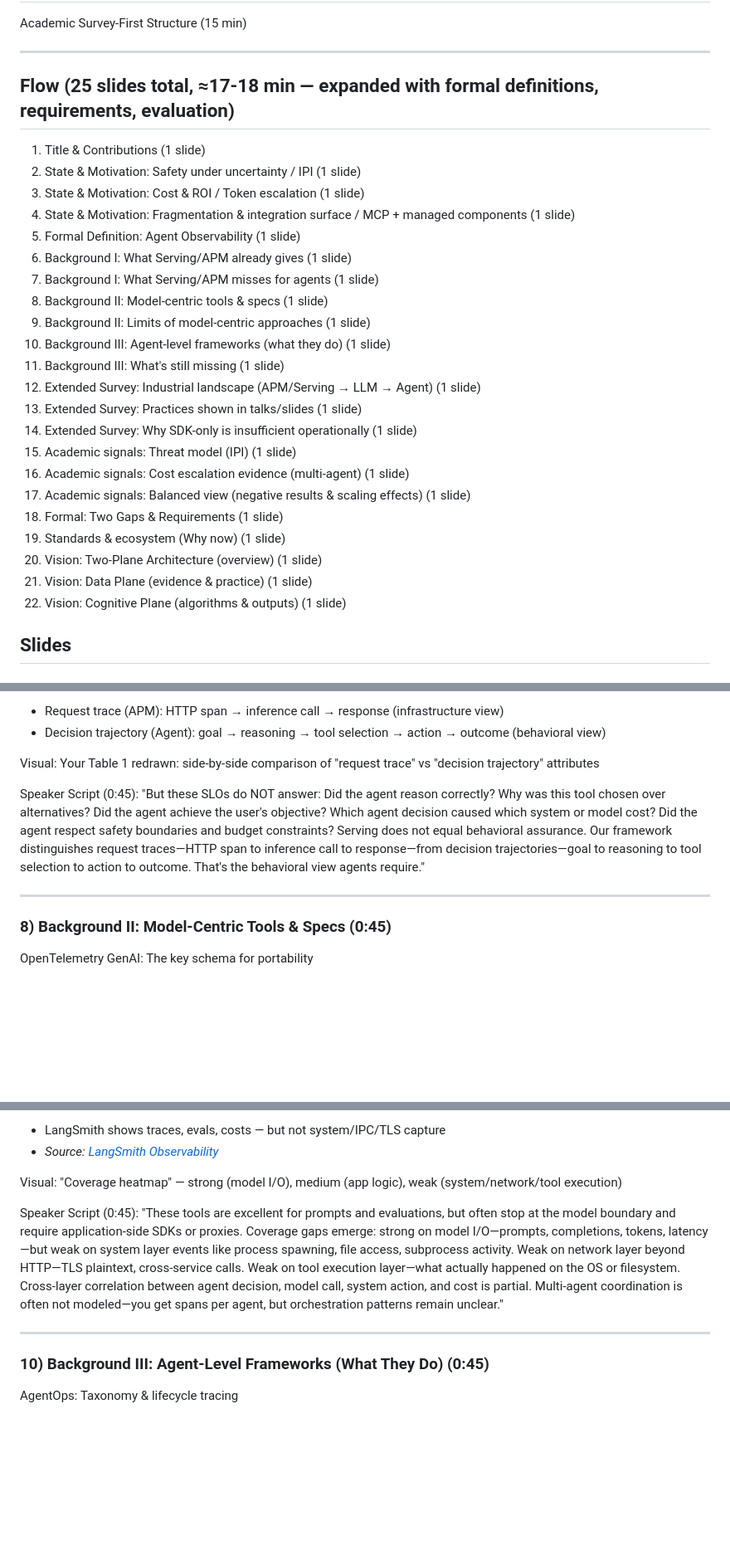
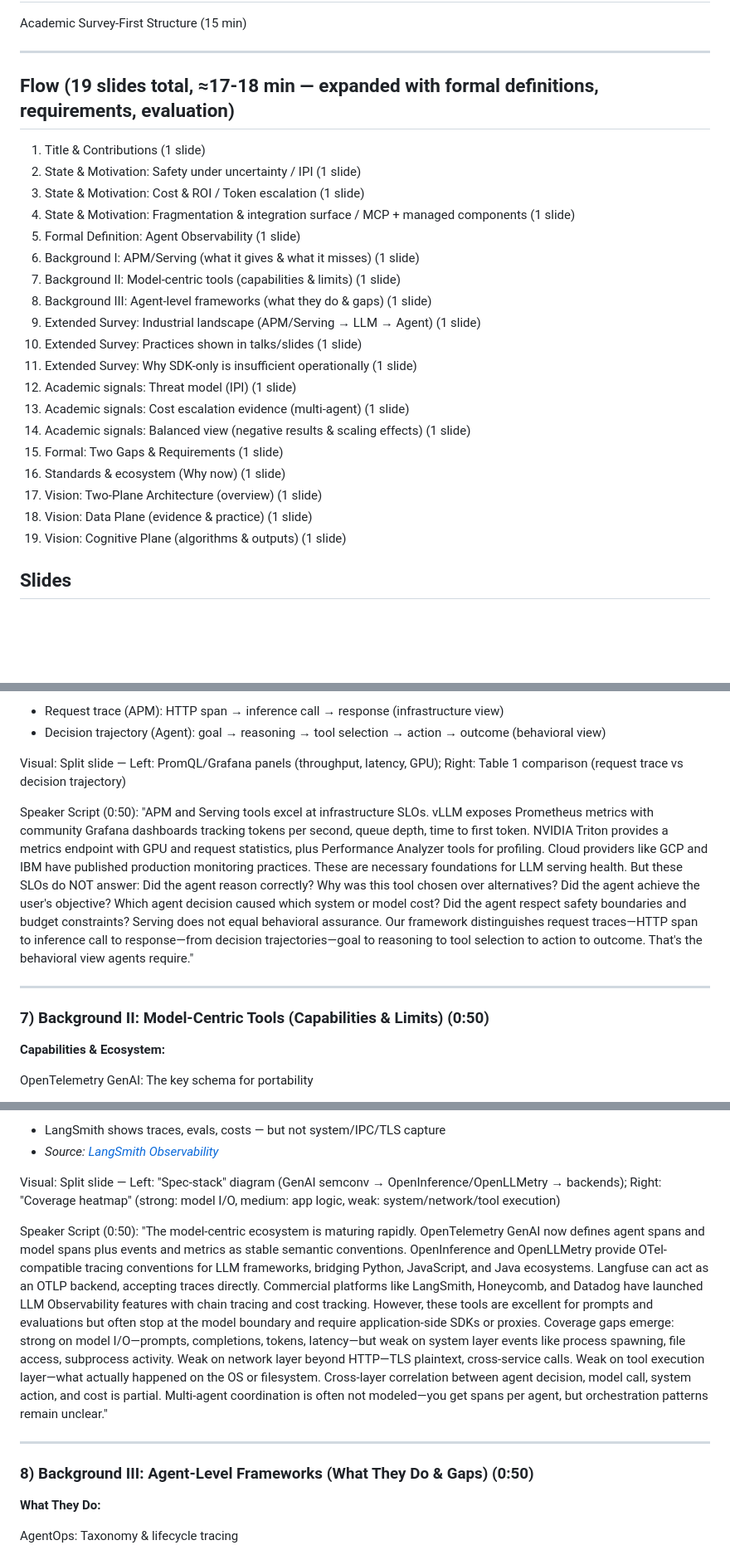
Before and after one commit to yunwei37/AI-Agent-observability-paper, a Markdown page: survey-slides/15min-talk-reframed.md, 3 parts joined by grey strips. Shown: that part at 83% size. Rendered like a GitHub page; blank space fills up the shorter version.

Commit message:
Refactor slide content and structure for Agent Observability 2025 presentation: streamline flow, enhance clarity in background sections, and update speaker scripts for improved coherence.

```diff
--- a/survey-slides/15min-talk-reframed.md
+++ b/survey-slides/15min-talk-reframed.md
@@ -4,30 +4,27 @@ Academic Survey-First Structure (15 min)
 
 ---
 
-## Flow (25 slides total, ≈17-18 min — expanded with formal definitions, requirements, evaluation)
+## Flow (19 slides total, ≈17-18 min — expanded with formal definitions, requirements, evaluation)
 
 1. Title & Contributions (1 slide)
 2. State & Motivation: Safety under uncertainty / IPI (1 slide)
 3. State & Motivation: Cost & ROI / Token escalation (1 slide)
 4. State & Motivation: Fragmentation & integration surface / MCP + managed components (1 slide)
 5. Formal Definition: Agent Observability (1 slide)
-6. Background I: What Serving/APM already gives (1 slide)
-7. Background I: What Serving/APM misses for agents (1 slide)
-8. Background II: Model-centric tools & specs (1 slide)
-9. Background II: Limits of model-centric approaches (1 slide)
-10. Background III: Agent-level frameworks (what they do) (1 slide)
-11. Background III: What's still missing (1 slide)
-12. Extended Survey: Industrial landscape (APM/Serving → LLM → Agent) (1 slide)
-13. Extended Survey: Practices shown in talks/slides (1 slide)
-14. Extended Survey: Why SDK-only is insufficient operationally (1 slide)
-15. Academic signals: Threat model (IPI) (1 slide)
-16. Academic signals: Cost escalation evidence (multi-agent) (1 slide)
-17. Academic signals: Balanced view (negative results & scaling effects) (1 slide)
-18. Formal: Two Gaps & Requirements (1 slide)
-19. Standards & ecosystem (Why now) (1 slide)
-20. Vision: Two-Plane Architecture (overview) (1 slide)
-21. Vision: Data Plane (evidence & practice) (1 slide)
-22. Vision: Cognitive Plane (algorithms & outputs) (1 slide)
+6. Background I: APM/Serving (what it gives & what it misses) (1 slide)
+7. Background II: Model-centric tools (capabilities & limits) (1 slide)
+8. Background III: Agent-level frameworks (what they do & gaps) (1 slide)
+9. Extended Survey: Industrial landscape (APM/Serving → LLM → Agent) (1 slide)
+10. Extended Survey: Practices shown in talks/slides (1 slide)
+11. Extended Survey: Why SDK-only is insufficient operationally (1 slide)
+12. Academic signals: Threat model (IPI) (1 slide)
+13. Academic signals: Cost escalation evidence (multi-agent) (1 slide)
+14. Academic signals: Balanced view (negative results & scaling effects) (1 slide)
+15. Formal: Two Gaps & Requirements (1 slide)
+16. Standards & ecosystem (Why now) (1 slide)
+17. Vision: Two-Plane Architecture (overview) (1 slide)
+18. Vision: Data Plane (evidence & practice) (1 slide)
+19. Vision: Cognitive Plane (algorithms & outputs) (1 slide)
 
 
 ## Slides
@@ -389,14 +383,16 @@ Your paper's Table 1 distinction:
 - Request trace (APM): HTTP span → inference call → response (infrastructure view)
 - Decision trajectory (Agent): goal → reasoning → tool selection → action → outcome (behavioral view)
 
-Visual: Your Table 1 redrawn: side-by-side comparison of "request trace" vs "decision trajectory" attributes
+Visual: Split slide — Left: PromQL/Grafana panels (throughput, latency, GPU); Right: Table 1 comparison (request trace vs decision trajectory)
 
-Speaker Script (0:45):
-"But these SLOs do NOT answer: Did the agent reason correctly? Why was this tool chosen over alternatives? Did the agent achieve the user's objective? Which agent decision caused which system or model cost? Did the agent respect safety boundaries and budget constraints? Serving does not equal behavioral assurance. Our framework distinguishes request traces—HTTP span to inference call to response—from decision trajectories—goal to reasoning to tool selection to action to outcome. That's the behavioral view agents require."
+Speaker Script (0:50):
+"APM and Serving tools excel at infrastructure SLOs. vLLM exposes Prometheus metrics with community Grafana dashboards tracking tokens per second, queue depth, time to first token. NVIDIA Triton provides a metrics endpoint with GPU and request statistics, plus Performance Analyzer tools for profiling. Cloud providers like GCP and IBM have published production monitoring practices. These are necessary foundations for LLM serving health. But these SLOs do NOT answer: Did the agent reason correctly? Why was this tool chosen over alternatives? Did the agent achieve the user's objective? Which agent decision caused which system or model cost? Did the agent respect safety boundaries and budget constraints? Serving does not equal behavioral assurance. Our framework distinguishes request traces—HTTP span to inference call to response—from decision trajectories—goal to reasoning to tool selection to action to outcome. That's the behavioral view agents require."
 
 ---
 
-### 8) Background II: Model-Centric Tools & Specs (0:45)
+### 7) Background II: Model-Centric Tools (Capabilities & Limits) (0:50)
+
+**Capabilities & Ecosystem:**
 
 OpenTelemetry GenAI: The key schema for portability
 
@@ -450,14 +439,16 @@ Example from docs:
 - LangSmith shows traces, evals, costs — but not system/IPC/TLS capture
 - *Source: [LangSmith Observability](https://docs.langchain.com/langsmith/observability)*
 
-Visual: "Coverage heatmap" — strong (model I/O), medium (app logic), weak (system/network/tool execution)
+Visual: Split slide — Left: "Spec-stack" diagram (GenAI semconv → OpenInference/OpenLLMetry → backends); Right: "Coverage heatmap" (strong: model I/O, medium: app logic, weak: system/network/tool execution)
 
-Speaker Script (0:45):
-"These tools are excellent for prompts and evaluations, but often stop at the model boundary and require application-side SDKs or proxies. Coverage gaps emerge: strong on model I/O—prompts, completions, tokens, latency—but weak on system layer events like process spawning, file access, subprocess activity. Weak on network layer beyond HTTP—TLS plaintext, cross-service calls. Weak on tool execution layer—what actually happened on the OS or filesystem. Cross-layer correlation between agent decision, model call, system action, and cost is partial. Multi-agent coordination is often not modeled—you get spans per agent, but orchestration patterns remain unclear."
+Speaker Script (0:50):
+"The model-centric ecosystem is maturing rapidly. OpenTelemetry GenAI now defines agent spans and model spans plus events and metrics as stable semantic conventions. OpenInference and OpenLLMetry provide OTel-compatible tracing conventions for LLM frameworks, bridging Python, JavaScript, and Java ecosystems. Langfuse can act as an OTLP backend, accepting traces directly. Commercial platforms like LangSmith, Honeycomb, and Datadog have launched LLM Observability features with chain tracing and cost tracking. However, these tools are excellent for prompts and evaluations but often stop at the model boundary and require application-side SDKs or proxies. Coverage gaps emerge: strong on model I/O—prompts, completions, tokens, latency—but weak on system layer events like process spawning, file access, subprocess activity. Weak on network layer beyond HTTP—TLS plaintext, cross-service calls. Weak on tool execution layer—what actually happened on the OS or filesystem. Cross-layer correlation between agent decision, model call, system action, and cost is partial. Multi-agent coordination is often not modeled—you get spans per agent, but orchestration patterns remain unclear."
 
 ---
 
-### 10) Background III: Agent-Level Frameworks (What They Do) (0:45)
+### 8) Background III: Agent-Level Frameworks (What They Do & Gaps) (0:50)
+
+**What They Do:**
 
 AgentOps: Taxonomy & lifecycle tracing
 - Defines artifacts: goals, plans, tools, sessions, observations, actions
```
Also changed, not shown: other parts of survey-slides/15min-talk-reframed.md (+20 -35 lines).
